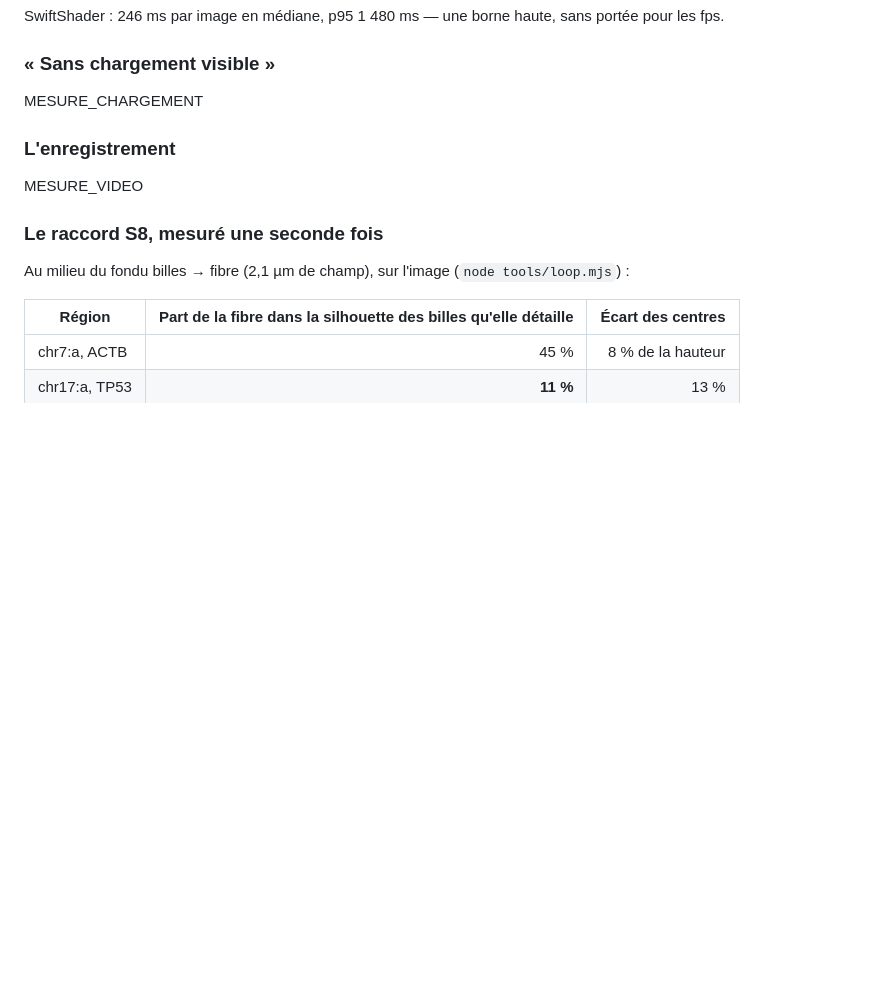
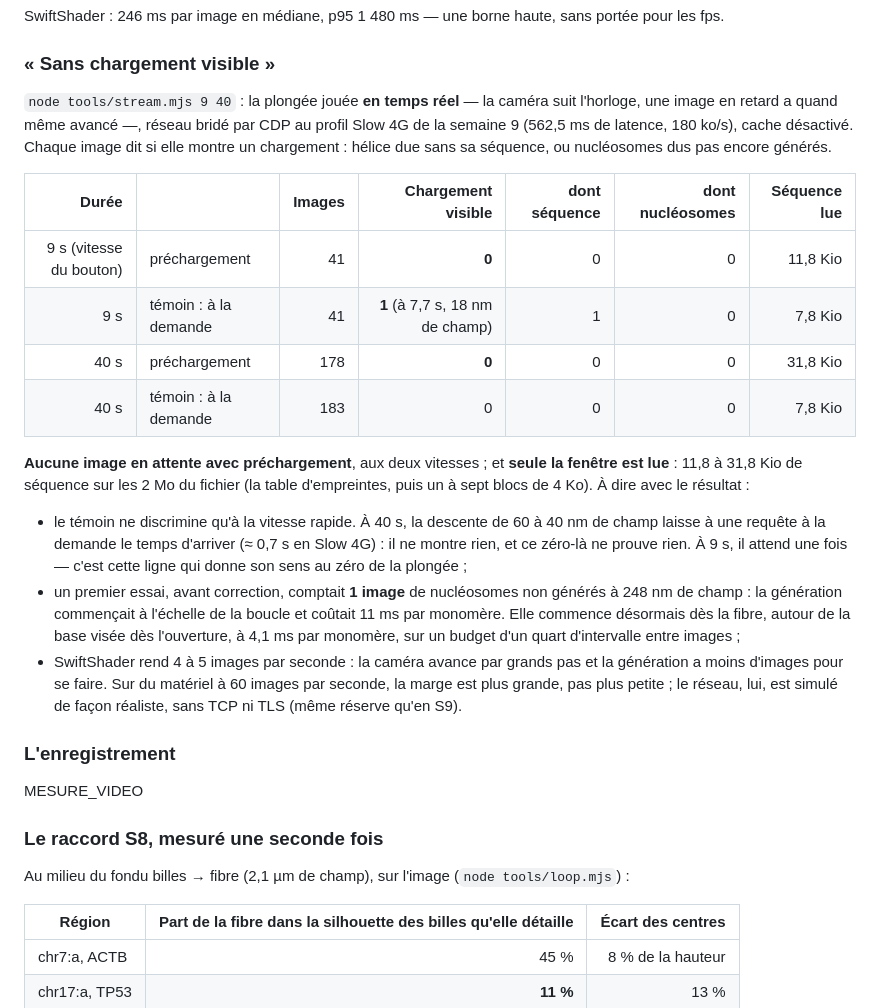
Before and after one commit to Woodz455/Geno, a Markdown page: docs/VALIDATION.md, the part around the change. Drawn GitHub-style; blank space fills up the shorter version.

Commit message:
VALIDATION § S12 : temps réel sous Slow 4G (0 image en attente, 11,8–31,8 Kio lus)
Co-Authored-By: Claude Opus 5.5 <noreply@anthropic.com>
Claude-Session: https://claude.ai/code/session_01JKupJJPs1rrKWYWTVr6eTw

```diff
--- a/docs/VALIDATION.md
+++ b/docs/VALIDATION.md
@@ -168,7 +168,34 @@ fps.
 
 ### « Sans chargement visible »
 
-MESURE_CHARGEMENT
+`node tools/stream.mjs 9 40` : la plongée jouée **en temps réel** — la caméra suit l'horloge, une
+image en retard a quand même avancé —, réseau bridé par CDP au profil Slow 4G de la semaine 9
+(562,5 ms de latence, 180 ko/s), cache désactivé. Chaque image dit si elle montre un chargement :
+hélice due sans sa séquence, ou nucléosomes dus pas encore générés.
+
+| Durée | | Images | Chargement visible | dont séquence | dont nucléosomes | Séquence lue |
+|---:|---|---:|---:|---:|---:|---:|
+| 9 s (vitesse du bouton) | préchargement | 41 | **0** | 0 | 0 | 11,8 Kio |
+| 9 s | témoin : à la demande | 41 | **1** (à 7,7 s, 18 nm de champ) | 1 | 0 | 7,8 Kio |
+| 40 s | préchargement | 178 | **0** | 0 | 0 | 31,8 Kio |
+| 40 s | témoin : à la demande | 183 | 0 | 0 | 0 | 7,8 Kio |
+
+**Aucune image en attente avec préchargement**, aux deux vitesses ; et **seule la fenêtre est
+lue** : 11,8 à 31,8 Kio de séquence sur les 2 Mo du fichier (la table d'empreintes, puis un à
+sept blocs de 4 Ko). À dire avec le résultat :
+
+- le témoin ne discrimine qu'à la vitesse rapide. À 40 s, la descente de 60 à 40 nm de champ
+  laisse à une requête à la demande le temps d'arriver (≈ 0,7 s en Slow 4G) : il ne montre rien,
+  et ce zéro-là ne prouve rien. À 9 s, il attend une fois — c'est cette ligne qui donne son sens
+  au zéro de la plongée ;
+- un premier essai, avant correction, comptait **1 image** de nucléosomes non générés à 248 nm
+  de champ : la génération commençait à l'échelle de la boucle et coûtait 11 ms par monomère.
+  Elle commence désormais dès la fibre, autour de la base visée dès l'ouverture, à 4,1 ms par
+  monomère, sur un budget d'un quart d'intervalle entre images ;
+- SwiftShader rend 4 à 5 images par seconde : la caméra avance par grands pas et la génération
+  a moins d'images pour se faire. Sur du matériel à 60 images par seconde, la marge est plus
+  grande, pas plus petite ; le réseau, lui, est simulé de façon réaliste, sans TCP ni TLS
+  (même réserve qu'en S9).
 
 ### L'enregistrement
 
```
